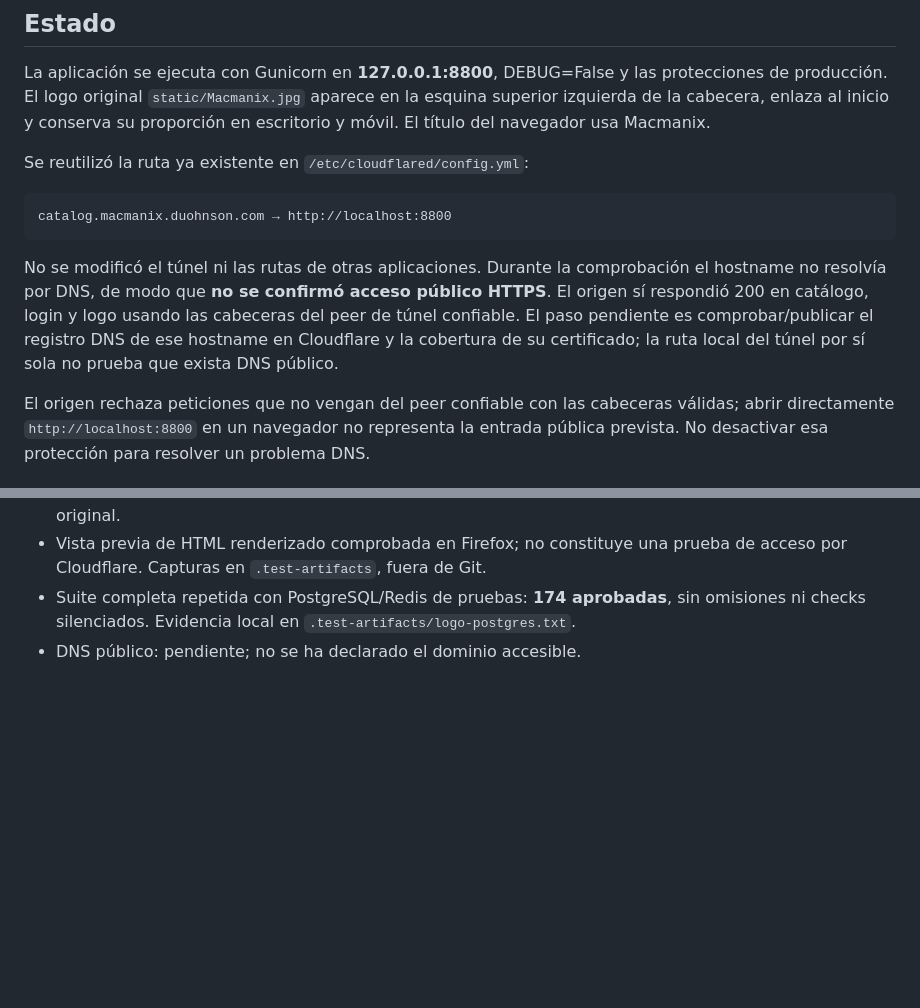
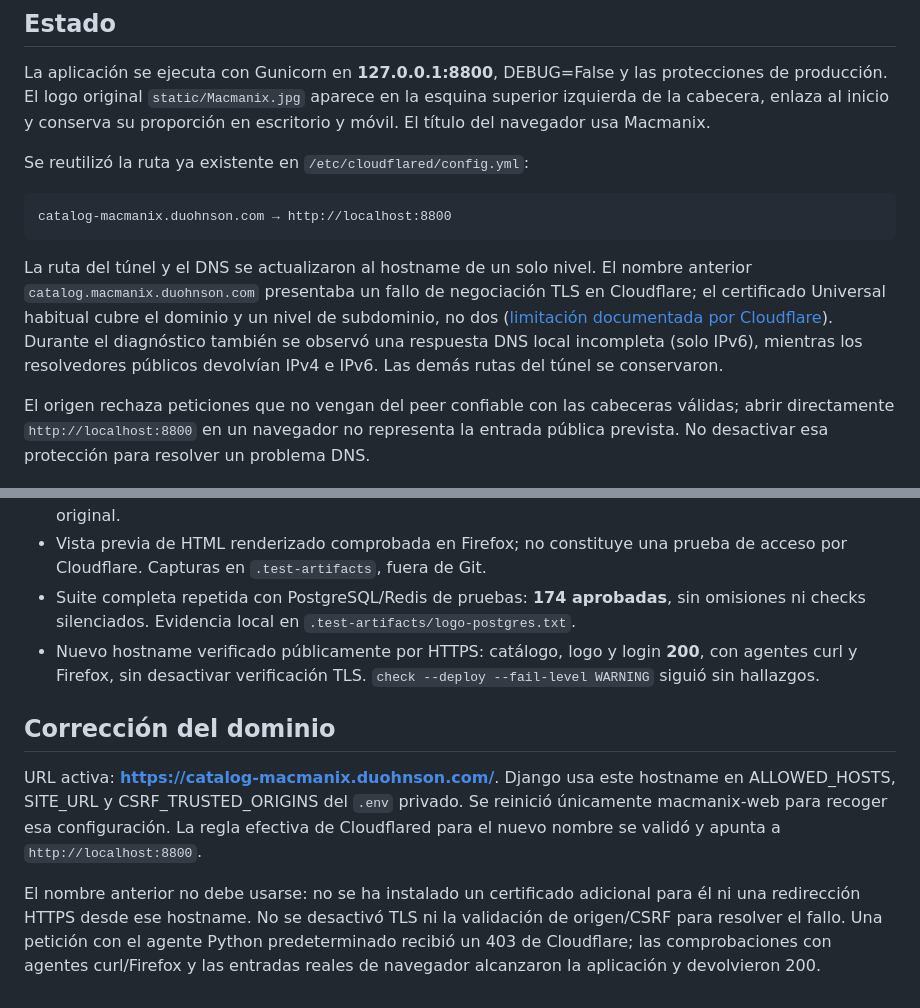
Before and after one commit to P3terPl4y/TruckSmarter, a Markdown page: docs/DESPLIEGUE_8800.md, 2 parts joined by grey strips. GitHub-like rendering; blank space fills up the shorter version.

````diff
--- a/docs/DESPLIEGUE_8800.md
+++ b/docs/DESPLIEGUE_8800.md
@@ -7,10 +7,10 @@ La aplicación se ejecuta con Gunicorn en **127.0.0.1:8800**, DEBUG=False y las
 Se reutilizó la ruta ya existente en `/etc/cloudflared/config.yml`:
 
 ```text
-catalog.macmanix.duohnson.com → http://localhost:8800
+catalog-macmanix.duohnson.com → http://localhost:8800
 ```
 
-No se modificó el túnel ni las rutas de otras aplicaciones. Durante la comprobación el hostname no resolvía por DNS, de modo que **no se confirmó acceso público HTTPS**. El origen sí respondió 200 en catálogo, login y logo usando las cabeceras del peer de túnel confiable. El paso pendiente es comprobar/publicar el registro DNS de ese hostname en Cloudflare y la cobertura de su certificado; la ruta local del túnel por sí sola no prueba que exista DNS público.
+La ruta del túnel y el DNS se actualizaron al hostname de un solo nivel. El nombre anterior `catalog.macmanix.duohnson.com` presentaba un fallo de negociación TLS en Cloudflare; el certificado Universal habitual cubre el dominio y un nivel de subdominio, no dos ([limitación documentada por Cloudflare](https://developers.cloudflare.com/ssl/edge-certificates/universal-ssl/limitations/)). Durante el diagnóstico también se observó una respuesta DNS local incompleta (solo IPv6), mientras los resolvedores públicos devolvían IPv4 e IPv6. Las demás rutas del túnel se conservaron.
 
 El origen rechaza peticiones que no vengan del peer confiable con las cabeceras válidas; abrir directamente `http://localhost:8800` en un navegador no representa la entrada pública prevista. No desactivar esa protección para resolver un problema DNS.
 
@@ -64,4 +64,10 @@ El correo está configurado con backend de consola porque no se proporcionaron c
 - Origen: catálogo/login/logo 200, CSP presente, cookie CSRF Secure/HttpOnly y bytes del logo iguales al original.
 - Vista previa de HTML renderizado comprobada en Firefox; no constituye una prueba de acceso por Cloudflare. Capturas en `.test-artifacts`, fuera de Git.
 - Suite completa repetida con PostgreSQL/Redis de pruebas: **174 aprobadas**, sin omisiones ni checks silenciados. Evidencia local en `.test-artifacts/logo-postgres.txt`.
-- DNS público: pendiente; no se ha declarado el dominio accesible.
+- Nuevo hostname verificado públicamente por HTTPS: catálogo, logo y login **200**, con agentes curl y Firefox, sin desactivar verificación TLS. `check --deploy --fail-level WARNING` siguió sin hallazgos.
+
+## Corrección del dominio
+
+URL activa: **https://catalog-macmanix.duohnson.com/**. Django usa este hostname en ALLOWED_HOSTS, SITE_URL y CSRF_TRUSTED_ORIGINS del `.env` privado. Se reinició únicamente macmanix-web para recoger esa configuración. La regla efectiva de Cloudflared para el nuevo nombre se validó y apunta a `http://localhost:8800`.
+
+El nombre anterior no debe usarse: no se ha instalado un certificado adicional para él ni una redirección HTTPS desde ese hostname. No se desactivó TLS ni la validación de origen/CSRF para resolver el fallo. Una petición con el agente Python predeterminado recibió un 403 de Cloudflare; las comprobaciones con agentes curl/Firefox y las entradas reales de navegador alcanzaron la aplicación y devolvieron 200.
````
Also changed, not shown: README.md (+2 -0 lines).
